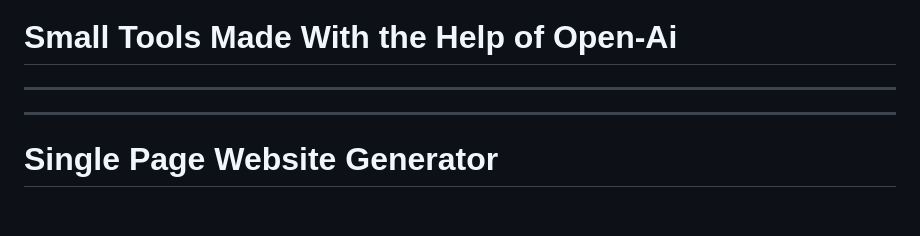
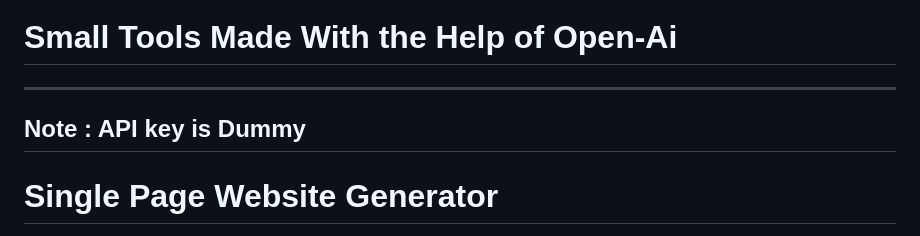
Before and after one commit to mayurpatil77/OpenAI-Projects, a Markdown page: README.md, the part around the change. Rendered like a GitHub page; blank space fills up the shorter version.

```diff
--- a/README.md
+++ b/README.md
@@ -1,7 +1,9 @@
 # Small Tools Made With the Help of Open-Ai
 
 ---
+Note : API key is Dummy
 ---
+
 
 # Single Page Website Generator
 
```
